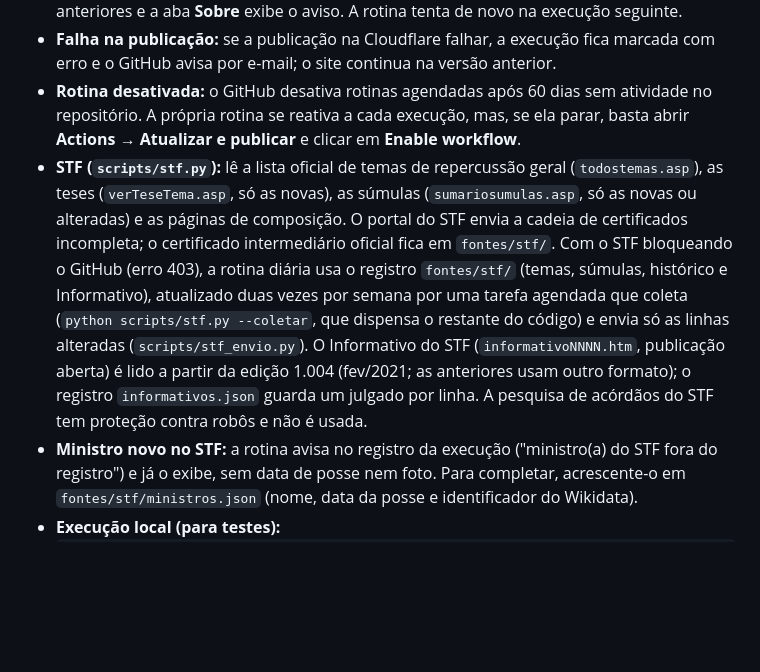
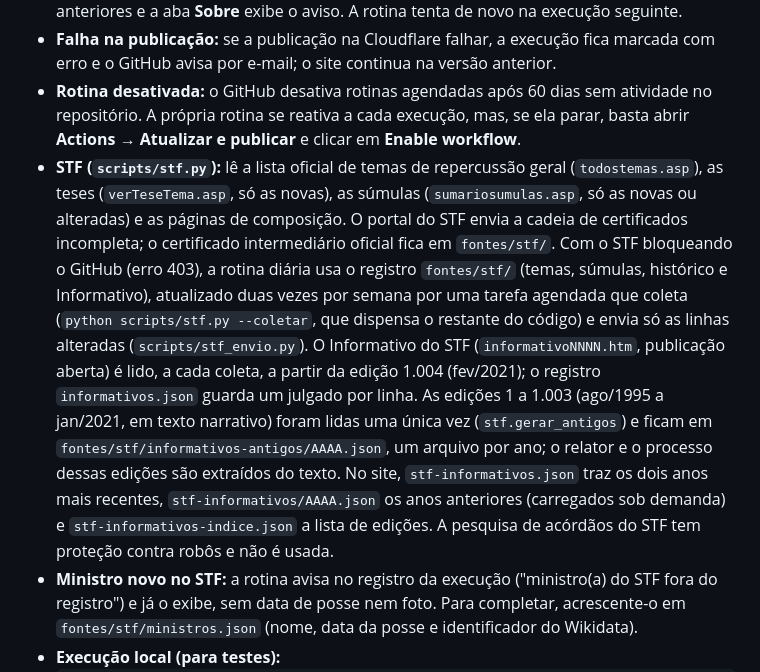
Before and after one commit to gkreis10/jurisprudencia-stj, a Markdown page: README.md, the part around the change. Drawn GitHub-style; blank space fills up the shorter version.

Commit message:
Documentacao: Informativo do STF desde a edicao 1

````diff
--- a/README.md
+++ b/README.md
@@ -44,7 +44,7 @@ O site nunca estará mais atualizado do que a própria base aberta do STJ. Para
 - **Falhas do portal do STJ:** quando uma fonte não responde, o site mantém os dados anteriores e a aba **Sobre** exibe o aviso. A rotina tenta de novo na execução seguinte.
 - **Falha na publicação:** se a publicação na Cloudflare falhar, a execução fica marcada com erro e o GitHub avisa por e-mail; o site continua na versão anterior.
 - **Rotina desativada:** o GitHub desativa rotinas agendadas após 60 dias sem atividade no repositório. A própria rotina se reativa a cada execução, mas, se ela parar, basta abrir **Actions → Atualizar e publicar** e clicar em **Enable workflow**.
-- **STF (`scripts/stf.py`):** lê a lista oficial de temas de repercussão geral (`todostemas.asp`), as teses (`verTeseTema.asp`, só as novas), as súmulas (`sumariosumulas.asp`, só as novas ou alteradas) e as páginas de composição. O portal do STF envia a cadeia de certificados incompleta; o certificado intermediário oficial fica em `fontes/stf/`. Com o STF bloqueando o GitHub (erro 403), a rotina diária usa o registro `fontes/stf/` (temas, súmulas, histórico e Informativo), atualizado duas vezes por semana por uma tarefa agendada que coleta (`python scripts/stf.py --coletar`, que dispensa o restante do código) e envia só as linhas alteradas (`scripts/stf_envio.py`). O Informativo do STF (`informativoNNNN.htm`, publicação aberta) é lido a partir da edição 1.004 (fev/2021; as anteriores usam outro formato); o registro `informativos.json` guarda um julgado por linha. A pesquisa de acórdãos do STF tem proteção contra robôs e não é usada.
+- **STF (`scripts/stf.py`):** lê a lista oficial de temas de repercussão geral (`todostemas.asp`), as teses (`verTeseTema.asp`, só as novas), as súmulas (`sumariosumulas.asp`, só as novas ou alteradas) e as páginas de composição. O portal do STF envia a cadeia de certificados incompleta; o certificado intermediário oficial fica em `fontes/stf/`. Com o STF bloqueando o GitHub (erro 403), a rotina diária usa o registro `fontes/stf/` (temas, súmulas, histórico e Informativo), atualizado duas vezes por semana por uma tarefa agendada que coleta (`python scripts/stf.py --coletar`, que dispensa o restante do código) e envia só as linhas alteradas (`scripts/stf_envio.py`). O Informativo do STF (`informativoNNNN.htm`, publicação aberta) é lido, a cada coleta, a partir da edição 1.004 (fev/2021); o registro `informativos.json` guarda um julgado por linha. As edições 1 a 1.003 (ago/1995 a jan/2021, em texto narrativo) foram lidas uma única vez (`stf.gerar_antigos`) e ficam em `fontes/stf/informativos-antigos/AAAA.json`, um arquivo por ano; o relator e o processo dessas edições são extraídos do texto. No site, `stf-informativos.json` traz os dois anos mais recentes, `stf-informativos/AAAA.json` os anos anteriores (carregados sob demanda) e `stf-informativos-indice.json` a lista de edições. A pesquisa de acórdãos do STF tem proteção contra robôs e não é usada.
 - **Ministro novo no STF:** a rotina avisa no registro da execução ("ministro(a) do STF fora do registro") e já o exibe, sem data de posse nem foto. Para completar, acrescente-o em `fontes/stf/ministros.json` (nome, data da posse e identificador do Wikidata).
 - **Execução local (para testes):**
   ```bash
````
